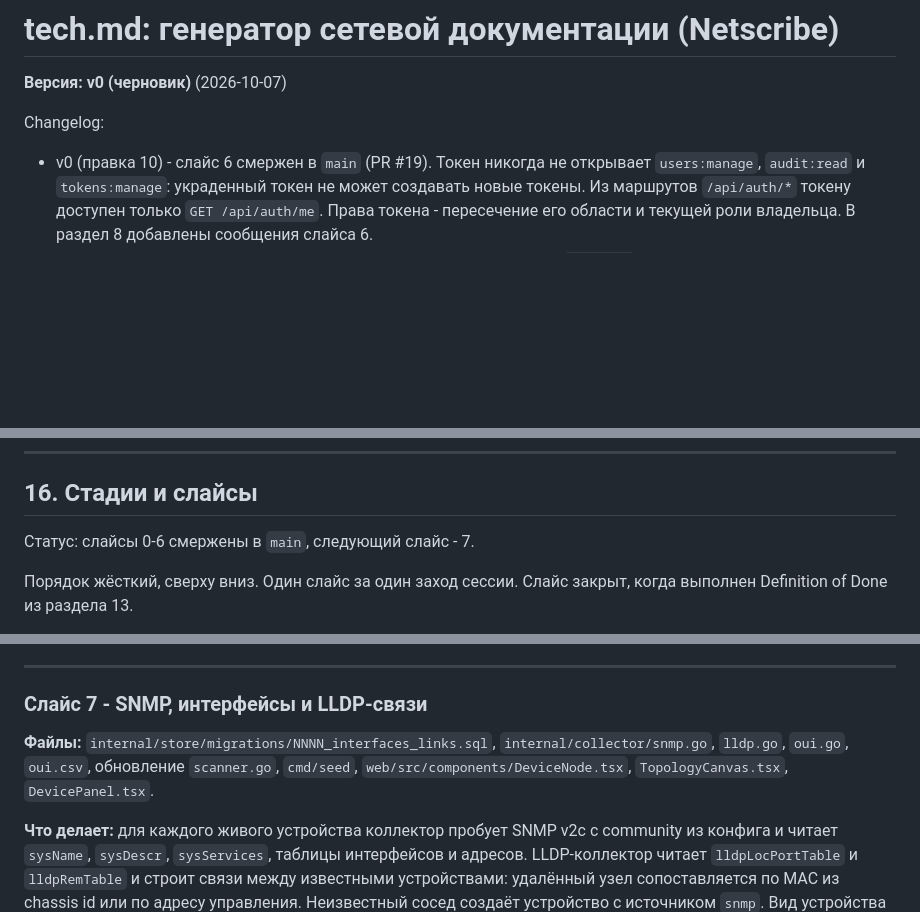
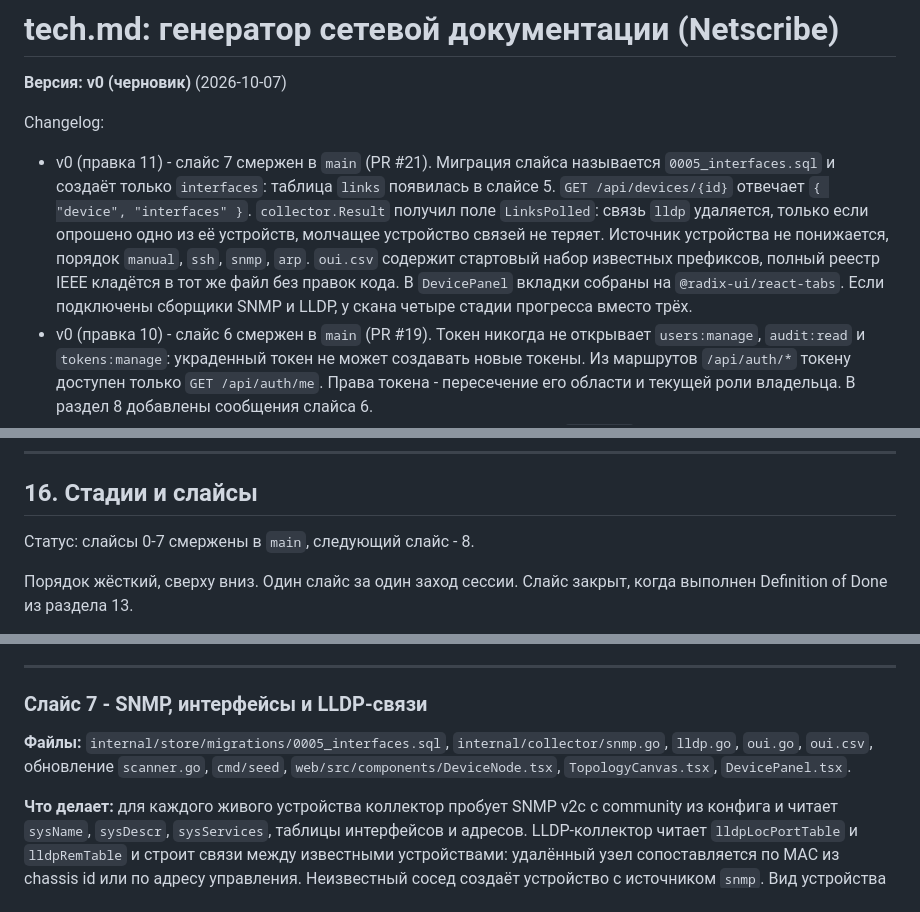
Before and after one commit to FlexEbat/Netscribe, a Markdown page: tech.md, 3 parts joined by grey strips. Rendered like a GitHub page; blank space fills up the shorter version.

Commit message:
docs: record slice 7 in tech.md

```diff
--- a/tech.md
+++ b/tech.md
@@ -3,6 +3,7 @@
 **Версия: v0 (черновик)** (2026-10-07)
 
 Changelog:
+- v0 (правка 11) - слайс 7 смержен в `main` (PR #21). Миграция слайса называется `0005_interfaces.sql` и создаёт только `interfaces`: таблица `links` появилась в слайсе 5. `GET /api/devices/{id}` отвечает `{ "device", "interfaces" }`. `collector.Result` получил поле `LinksPolled`: связь `lldp` удаляется, только если опрошено одно из её устройств, молчащее устройство связей не теряет. Источник устройства не понижается, порядок `manual`, `ssh`, `snmp`, `arp`. `oui.csv` содержит стартовый набор известных префиксов, полный реестр IEEE кладётся в тот же файл без правок кода. В `DevicePanel` вкладки собраны на `@radix-ui/react-tabs`. Если подключены сборщики SNMP и LLDP, у скана четыре стадии прогресса вместо трёх.
 - v0 (правка 10) - слайс 6 смержен в `main` (PR #19). Токен никогда не открывает `users:manage`, `audit:read` и `tokens:manage`: украденный токен не может создавать новые токены. Из маршрутов `/api/auth/*` токену доступен только `GET /api/auth/me`. Права токена - пересечение его области и текущей роли владельца. В раздел 8 добавлены сообщения слайса 6.
 - v0 (правка 9) - ручное устройство принимает необязательное поле `hostname` (до 255 символов). Явно записано, что ручное устройство с MAC или IP, уже занятым другой записью, отвечает 409. В раздел 8 добавлено сообщение `hostname is longer than 255 characters`.
 - v0 (правка 8) - слайс 5 смержен в `main` (PR #16). Таблицу `links` создаёт миграция слайса 5, а не слайса 7, потому что ручные связи нужны раньше. В раздел 8 добавлены два сообщения, которых не было в списке: `port is longer than 64 characters` и `version is required`.
@@ -1183,7 +1184,7 @@ CONTRACT GAP
 
 ## 16. Стадии и слайсы
 
-Статус: слайсы 0-6 смержены в `main`, следующий слайс - 7.
+Статус: слайсы 0-7 смержены в `main`, следующий слайс - 8.
 
 Порядок жёсткий, сверху вниз. Один слайс за один заход сессии. Слайс закрыт, когда выполнен Definition of Done из раздела 13.
 
@@ -1376,7 +1377,7 @@ CONTRACT GAP
 
 ### Слайс 7 - SNMP, интерфейсы и LLDP-связи
 
-**Файлы:** `internal/store/migrations/NNNN_interfaces_links.sql`, `internal/collector/snmp.go`, `lldp.go`, `oui.go`, `oui.csv`, обновление `scanner.go`, `cmd/seed`, `web/src/components/DeviceNode.tsx`, `TopologyCanvas.tsx`, `DevicePanel.tsx`.
+**Файлы:** `internal/store/migrations/0005_interfaces.sql`, `internal/collector/snmp.go`, `lldp.go`, `oui.go`, `oui.csv`, обновление `scanner.go`, `cmd/seed`, `web/src/components/DeviceNode.tsx`, `TopologyCanvas.tsx`, `DevicePanel.tsx`.
 
 **Что делает:** для каждого живого устройства коллектор пробует SNMP v2c с community из конфига и читает `sysName`, `sysDescr`, `sysServices`, таблицы интерфейсов и адресов. LLDP-коллектор читает `lldpLocPortTable` и `lldpRemTable` и строит связи между известными устройствами: удалённый узел сопоставляется по MAC из chassis id или по адресу управления. Неизвестный сосед создаёт устройство с источником `snmp`. Вид устройства определяется по LLDP-возможностям (bridge → switch, router → router, WLAN access point → ap), иначе остаётся прежним. Вендор берётся из встроенной таблицы OUI по MAC. Связи рисуются рёбрами с подписями портов.
 
```
